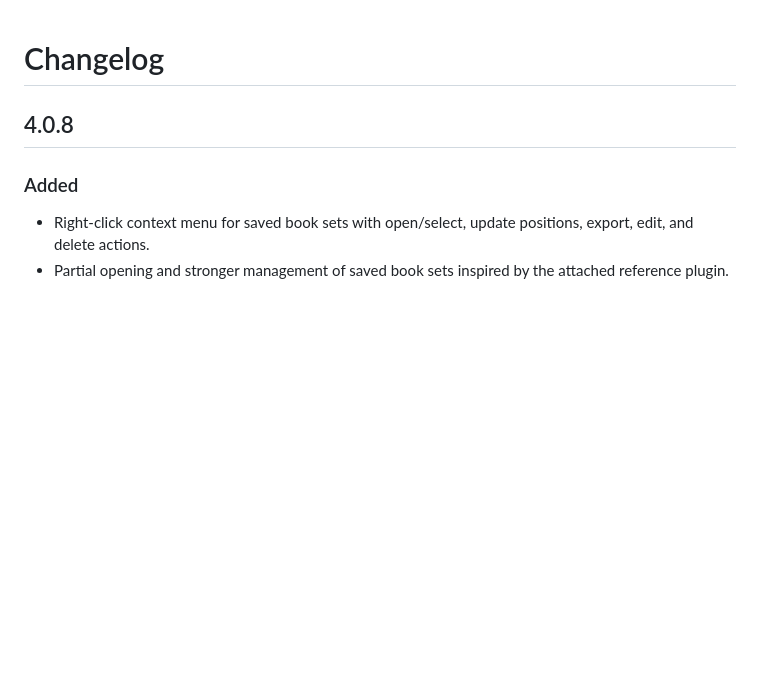
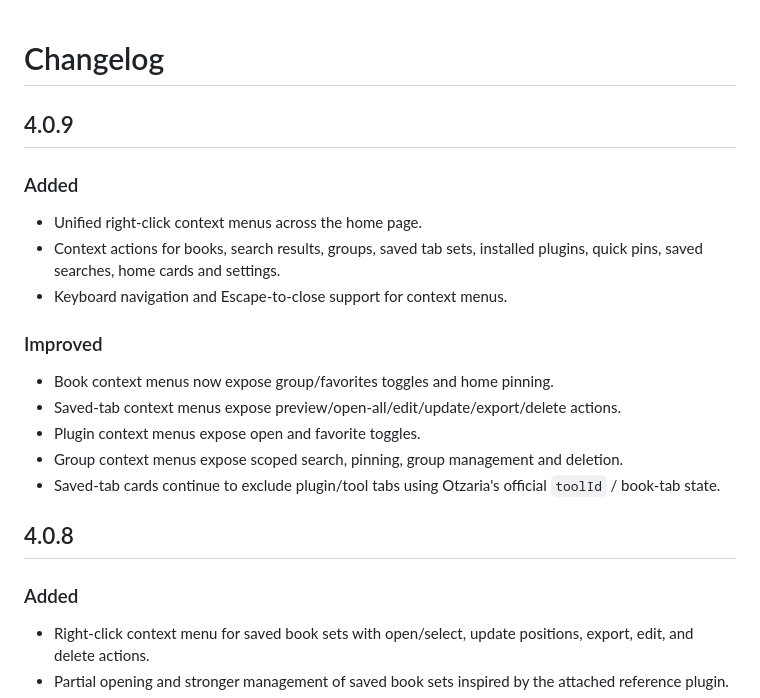
Before and after one commit to avtsye/Home-page-to-otzaria, a Markdown page: CHANGELOG.md, the part around the change. Rendered like a GitHub page; blank space fills up the shorter version.

Commit message:
Add 4.0.9 changelog

```diff
--- a/CHANGELOG.md
+++ b/CHANGELOG.md
@@ -1,4 +1,19 @@
 # Changelog
+
+## 4.0.9
+
+### Added
+- Unified right-click context menus across the home page.
+- Context actions for books, search results, groups, saved tab sets, installed plugins, quick pins, saved searches, home cards and settings.
+- Keyboard navigation and Escape-to-close support for context menus.
+
+### Improved
+- Book context menus now expose group/favorites toggles and home pinning.
+- Saved-tab context menus expose preview/open-all/edit/update/export/delete actions.
+- Plugin context menus expose open and favorite toggles.
+- Group context menus expose scoped search, pinning, group management and deletion.
+- Saved-tab cards continue to exclude plugin/tool tabs using Otzaria's official `toolId` / book-tab state.
+
 
 ## 4.0.8
 
```
